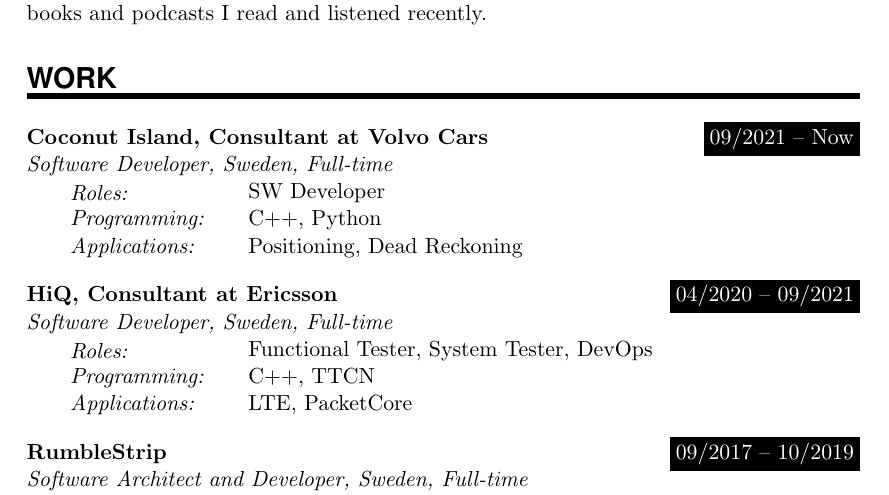
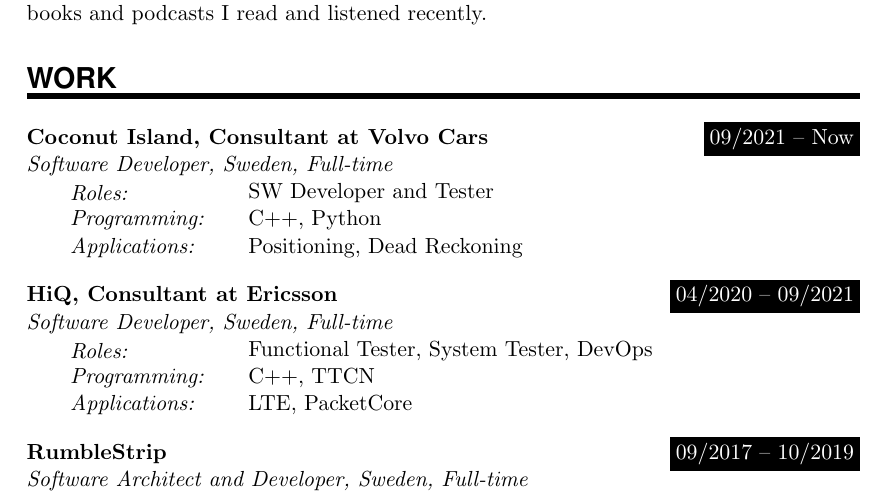
Before and after one commit to NagyAttila/CV, a LaTeX CV (CV_Attila_Nagy.tex): part of page 1 of 3, cut so that both start at the same text. Compiled offline with pdfLaTeX.

Commit message:
Add minor adjustment

```diff
--- a/CV_Attila_Nagy.tex
+++ b/CV_Attila_Nagy.tex
@@ -123,7 +123,7 @@
 
 \WorkEntry{Coconut Island, Consultant at Volvo Cars}{09/2021 -- Now}{Software Developer, Sweden, Full-time}
 
-\SkillsEntry{Roles:}{SW Developer}
+\SkillsEntry{Roles:}{SW Developer and Tester}
 
 \SkillsEntry{Programming:}{C++, Python}
 
```
Also changed, not shown: CV_Attila_Nagy.pdf.
